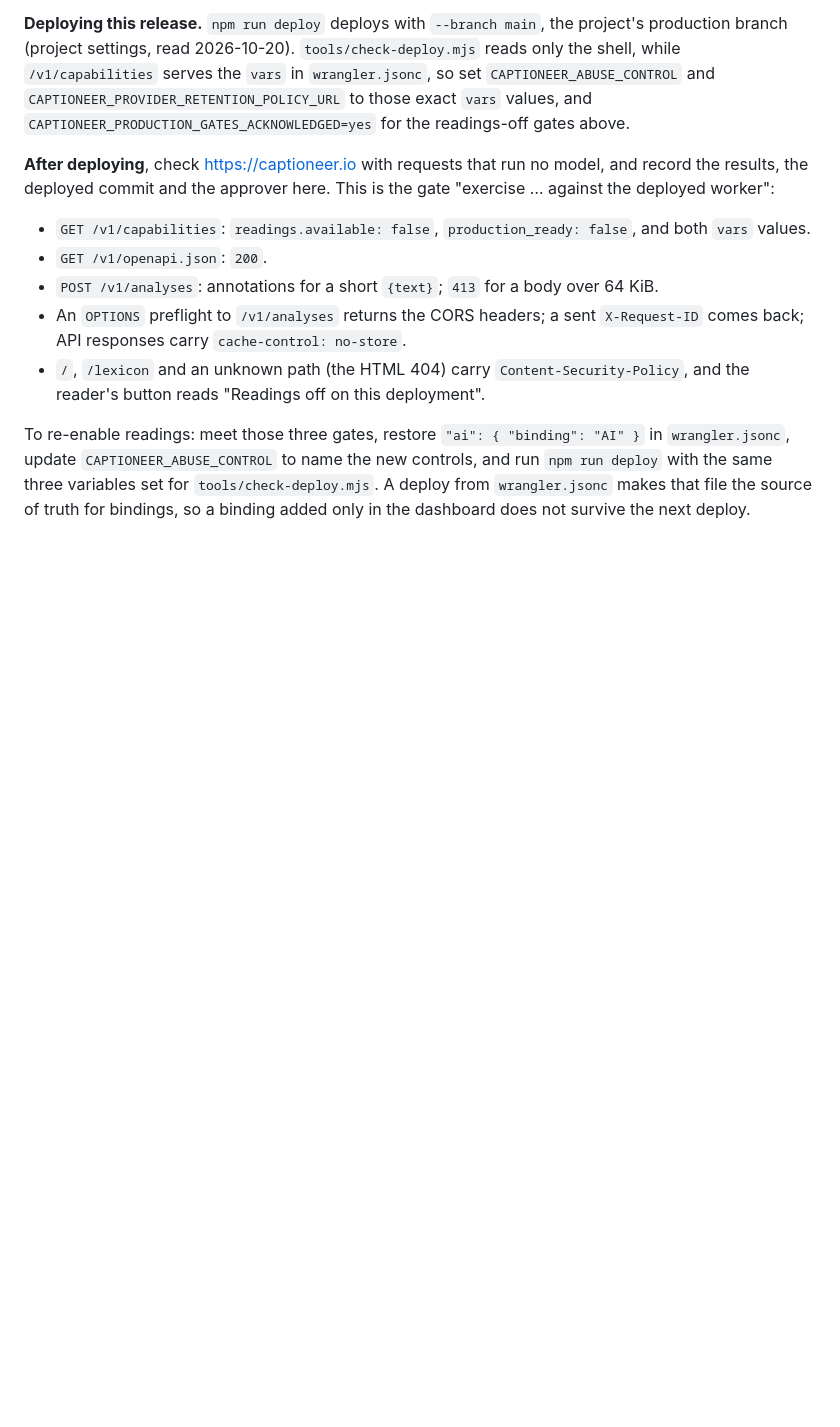
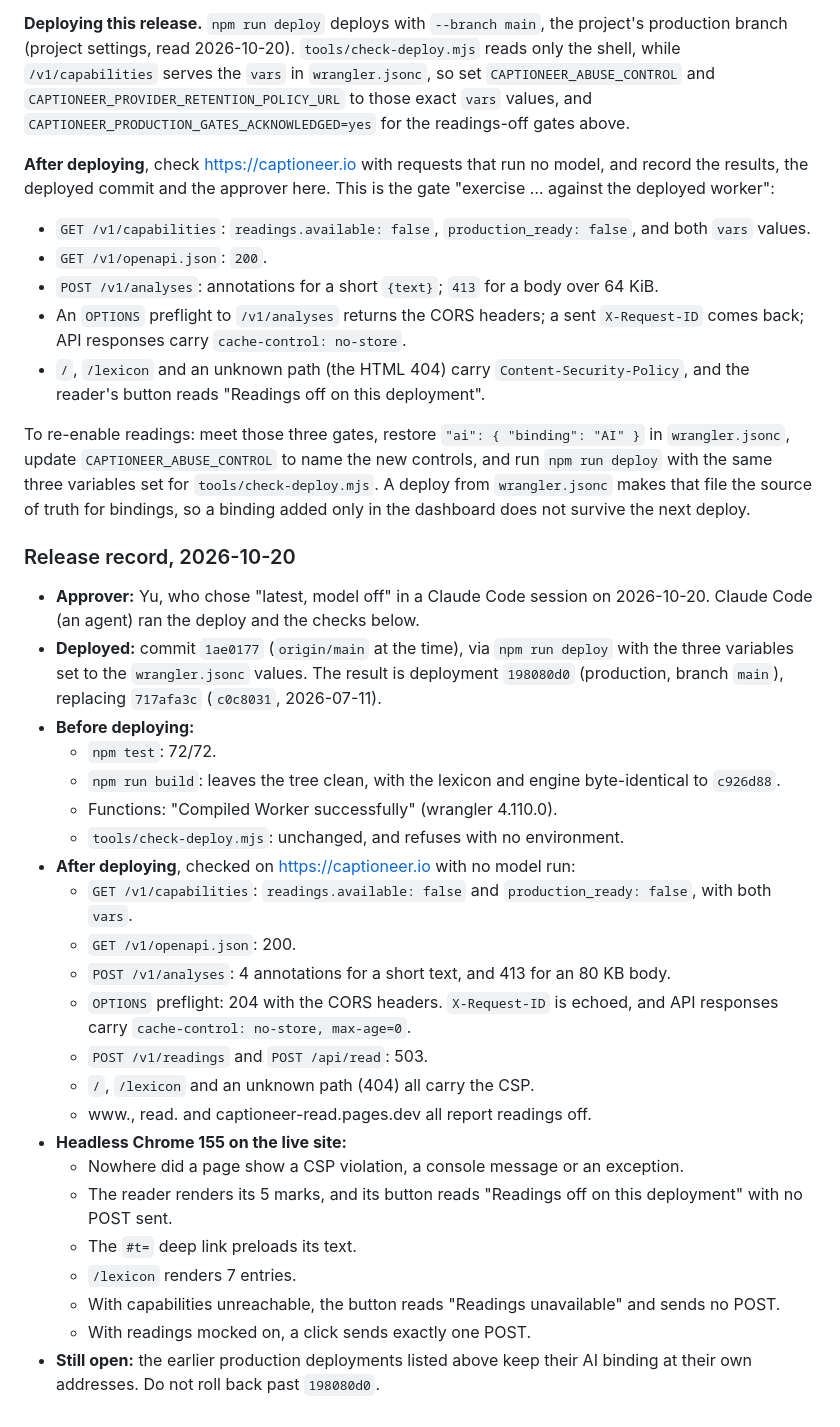
Before and after one commit to cambridgetcg/open-lens, a Markdown page: docs/DEPLOYMENT.md, the part around the change. GitHub-like rendering; blank space fills up the shorter version.

Commit message:
docs: record the 2026-10-20 readings-off release of captioneer.io
Co-Authored-By: Claude Opus 5.5 (1M context) <noreply@anthropic.com>

```diff
--- a/docs/DEPLOYMENT.md
+++ b/docs/DEPLOYMENT.md
@@ -130,3 +130,41 @@ To re-enable readings: meet those three gates, restore
 with the same three variables set for `tools/check-deploy.mjs`. A deploy from
 `wrangler.jsonc` makes that file the source of truth for bindings, so a binding
 added only in the dashboard does not survive the next deploy.
+
+### Release record, 2026-10-20
+
+- **Approver:** Yu, who chose "latest, model off" in a Claude Code session on
+  2026-10-20. Claude Code (an agent) ran the deploy and the checks below.
+- **Deployed:** commit `1ae0177` (`origin/main` at the time), via
+  `npm run deploy` with the three variables set to the `wrangler.jsonc` values.
+  The result is deployment `198080d0` (production, branch `main`), replacing
+  `717afa3c` (`c0c8031`, 2026-07-11).
+- **Before deploying:**
+  - `npm test`: 72/72.
+  - `npm run build`: leaves the tree clean, with the lexicon and engine
+    byte-identical to `c926d88`.
+  - Functions: "Compiled Worker successfully" (wrangler 4.110.0).
+  - `tools/check-deploy.mjs`: unchanged, and refuses with no environment.
+- **After deploying**, checked on https://captioneer.io with no model run:
+  - `GET /v1/capabilities`: `readings.available: false` and
+    `production_ready: false`, with both `vars`.
+  - `GET /v1/openapi.json`: 200.
+  - `POST /v1/analyses`: 4 annotations for a short text, and 413 for an
+    80 KB body.
+  - `OPTIONS` preflight: 204 with the CORS headers. `X-Request-ID` is echoed,
+    and API responses carry `cache-control: no-store, max-age=0`.
+  - `POST /v1/readings` and `POST /api/read`: 503.
+  - `/`, `/lexicon` and an unknown path (404) all carry the CSP.
+  - www., read. and captioneer-read.pages.dev all report readings off.
+- **Headless Chrome 155 on the live site:**
+  - Nowhere did a page show a CSP violation, a console message or an
+    exception.
+  - The reader renders its 5 marks, and its button reads "Readings off on this
+    deployment" with no POST sent.
+  - The `#t=` deep link preloads its text.
+  - `/lexicon` renders 7 entries.
+  - With capabilities unreachable, the button reads "Readings unavailable" and
+    sends no POST.
+  - With readings mocked on, a click sends exactly one POST.
+- **Still open:** the earlier production deployments listed above keep their
+  AI binding at their own addresses. Do not roll back past `198080d0`.
```
